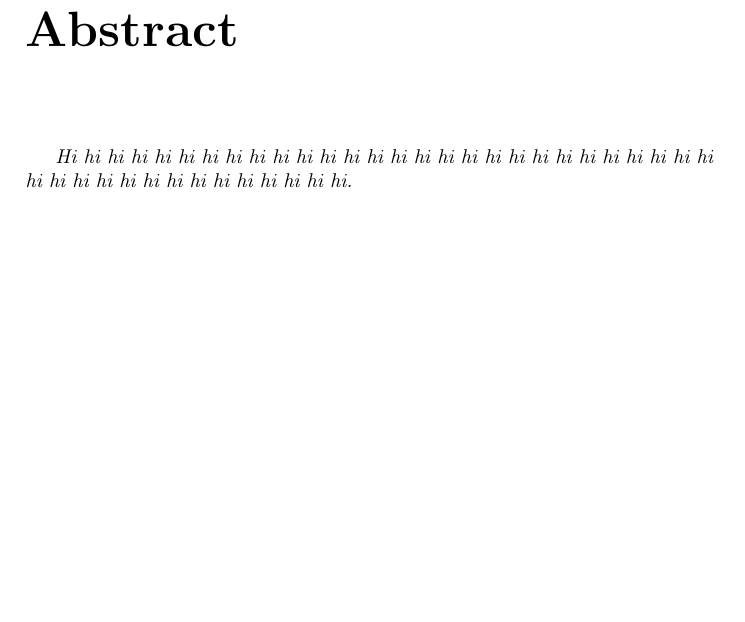
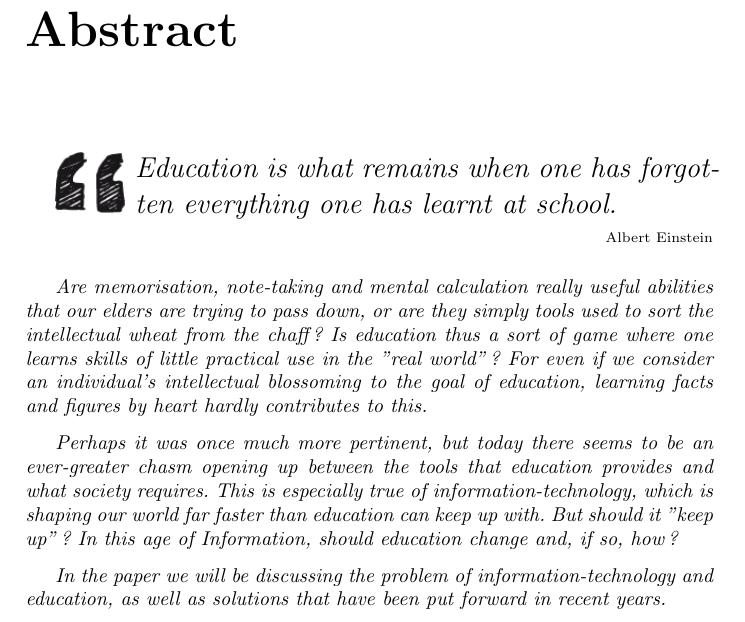
Before and after one commit to Patre/epistemo, a LaTeX book (rapport/rapport.tex, which reads rapport/abstract.tex): part of page 4 of 49, cut so that both start at the same text, the shorter picture padded with empty space. Compiled offline with pdfLaTeX.

Commit message:
abstract

```diff
--- a/rapport/abstract.tex
+++ b/rapport/abstract.tex
@@ -3,4 +3,12 @@
 
 \chapter*{Abstract}\label{abstract}
 
-\textit{Hi hi hi hi hi hi hi hi hi hi hi hi hi hi hi hi hi hi hi hi hi hi hi hi hi hi hi hi hi hi hi hi hi hi hi hi hi hi hi hi hi hi.}
+\begin{coolquote}[Albert Einstein]
+\Large Education is what remains when one has forgotten everything one has learnt at school.
+\end{coolquote}
+
+\textit{Are memorisation, note-taking and mental calculation really useful abilities that our elders are trying to pass down, or are they simply tools used to sort the intellectual wheat from the chaff? Is education thus a sort of game where one learns skills of little practical use in the "real world"? For even if we consider an individual's intellectual blossoming to the goal of education, learning facts and figures by heart hardly contributes to this.}
+
+\textit{Perhaps it was once much more pertinent, but today there seems to be an ever-greater chasm opening up between the tools that education provides and what society requires. This is especially true of information-technology, which is shaping our world far faster than education can keep up with. But should it "keep up"? In this age of Information, should education change and, if so, how?}
+
+\textit{In the paper we will be discussing the problem of information-technology and education, as well as solutions that have been put forward in recent years.}
```
